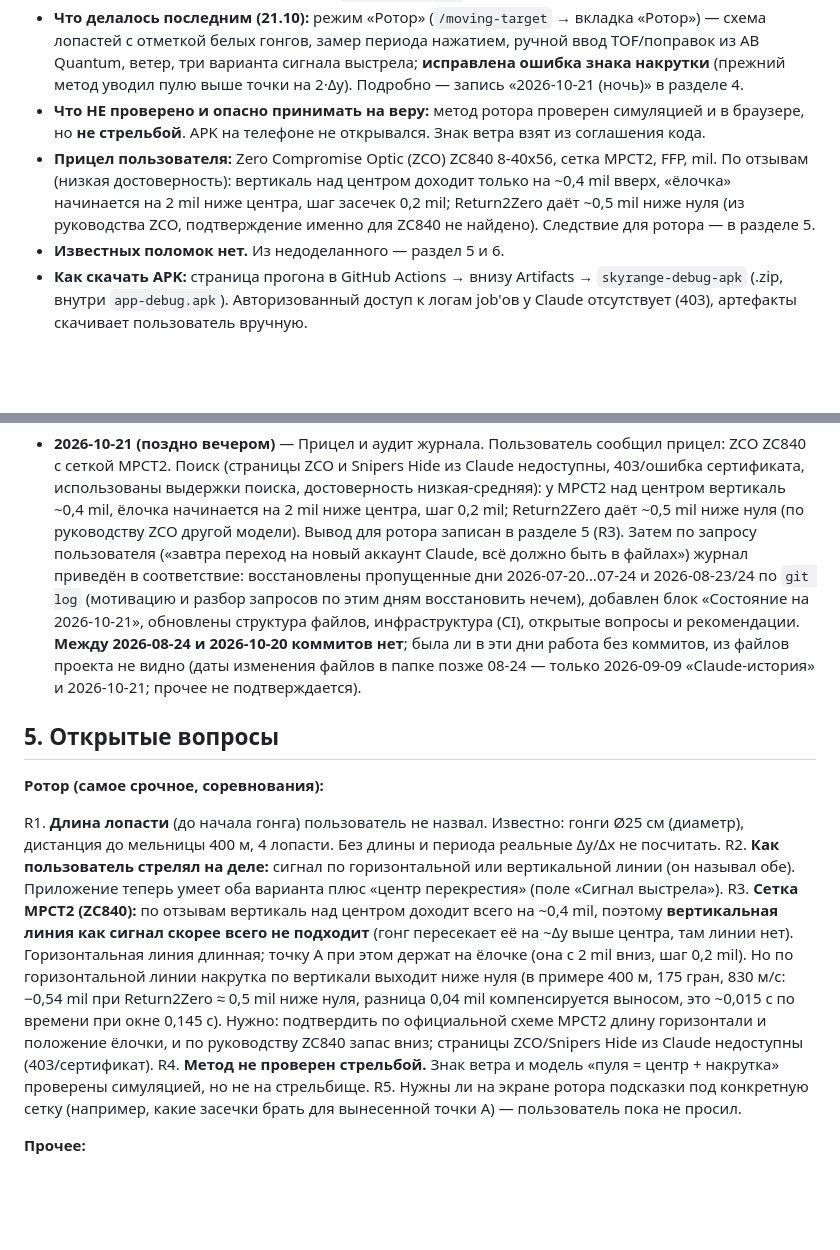
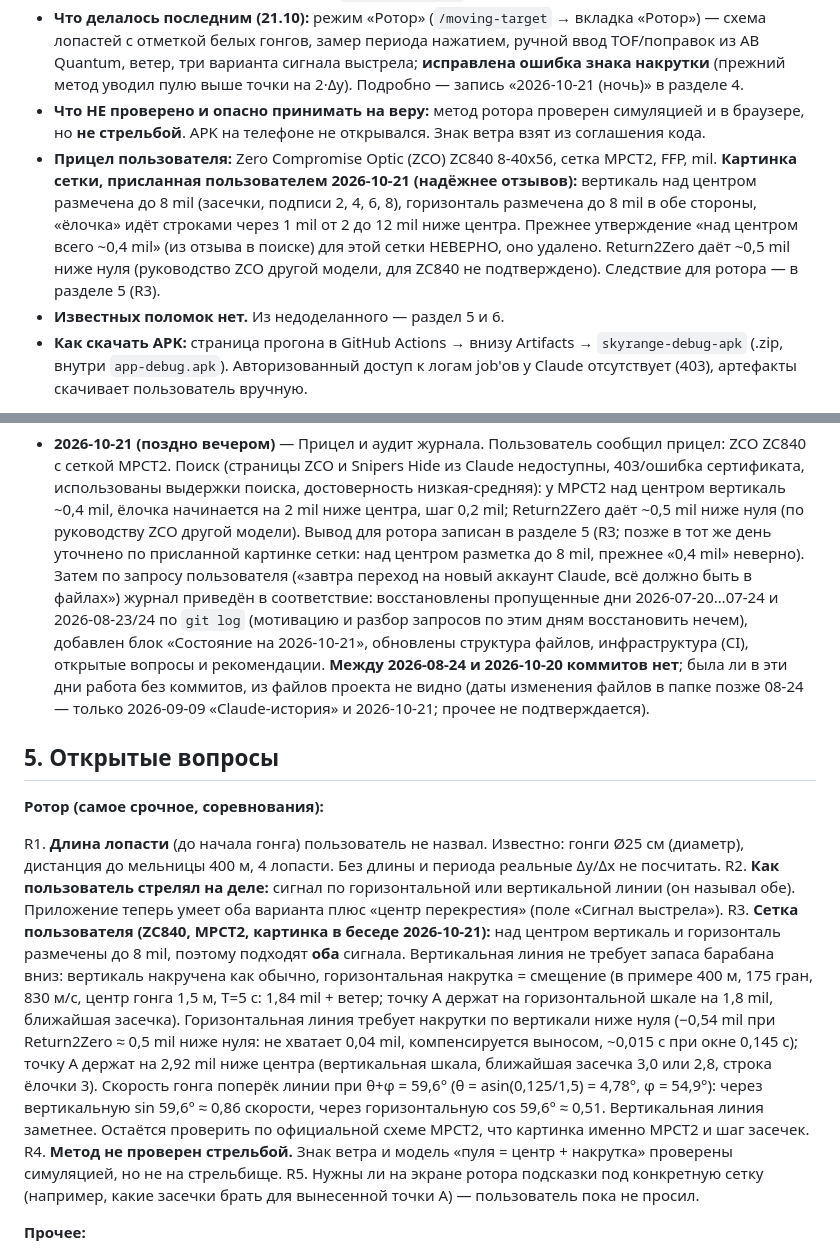
Before and after one commit to kulakoffd-gif/ballistic-calculator, a Markdown page: PROJECT_CONTEXT.md, 2 parts joined by grey strips. GitHub-like rendering; blank space fills up the shorter version.

Commit message:
docs: уточнена сетка пользователя (над центром разметка до 8 mil), R3 переписан
Co-Authored-By: Claude Sonnet 5.5 <noreply@anthropic.com>

```diff
--- a/PROJECT_CONTEXT.md
+++ b/PROJECT_CONTEXT.md
@@ -19,10 +19,12 @@ _Создан: 2026-07-06. Последняя запись в журнале —
 - **Что НЕ проверено и опасно принимать на веру:** метод ротора проверен симуляцией и в браузере,
   но **не стрельбой**. APK на телефоне не открывался. Знак ветра взят из соглашения кода.
 - **Прицел пользователя:** Zero Compromise Optic (ZCO) ZC840 8-40x56, сетка MPCT2, FFP, mil.
-  По отзывам (низкая достоверность): вертикаль над центром доходит только на ~0,4 mil вверх,
-  «ёлочка» начинается на 2 mil ниже центра, шаг засечек 0,2 mil; Return2Zero даёт ~0,5 mil ниже
-  нуля (из руководства ZCO, подтверждение именно для ZC840 не найдено). Следствие для ротора —
-  в разделе 5.
+  **Картинка сетки, присланная пользователем 2026-10-21 (надёжнее отзывов):** вертикаль над
+  центром размечена до 8 mil (засечки, подписи 2, 4, 6, 8), горизонталь размечена до 8 mil в обе
+  стороны, «ёлочка» идёт строками через 1 mil от 2 до 12 mil ниже центра. Прежнее утверждение
+  «над центром всего ~0,4 mil» (из отзыва в поиске) для этой сетки НЕВЕРНО, оно удалено.
+  Return2Zero даёт ~0,5 mil ниже нуля (руководство ZCO другой модели, для ZC840 не подтверждено).
+  Следствие для ротора — в разделе 5 (R3).
 - **Известных поломок нет.** Из недоделанного — раздел 5 и 6.
 - **Как скачать APK:** страница прогона в GitHub Actions → внизу Artifacts → `skyrange-debug-apk`
   (.zip, внутри `app-debug.apk`). Авторизованный доступ к логам job'ов у Claude отсутствует
@@ -323,7 +325,8 @@ _Пишем сюда новую запись после каждого знач
   сертификата, использованы выдержки поиска, достоверность низкая-средняя): у MPCT2 над центром
   вертикаль ~0,4 mil, ёлочка начинается на 2 mil ниже центра, шаг 0,2 mil; Return2Zero даёт
   ~0,5 mil ниже нуля (по руководству ZCO другой модели). Вывод для ротора записан в разделе 5
-  (R3). Затем по запросу пользователя («завтра переход на новый аккаунт Claude, всё должно быть
+  (R3; позже в тот же день уточнено по присланной картинке сетки: над центром разметка до 8 mil,
+  прежнее «0,4 mil» неверно). Затем по запросу пользователя («завтра переход на новый аккаунт Claude, всё должно быть
   в файлах») журнал приведён в соответствие: восстановлены пропущенные дни 2026-07-20…07-24 и
   2026-08-23/24 по `git log` (мотивацию и разбор запросов по этим дням восстановить нечем),
   добавлен блок «Состояние на 2026-10-21», обновлены структура файлов, инфраструктура (CI),
@@ -339,14 +342,17 @@ R1. **Длина лопасти** (до начала гонга) пользов
    дистанция до мельницы 400 м, 4 лопасти. Без длины и периода реальные Δy/Δx не посчитать.
 R2. **Как пользователь стрелял на деле:** сигнал по горизонтальной или вертикальной линии (он
    называл обе). Приложение теперь умеет оба варианта плюс «центр перекрестия» (поле «Сигнал выстрела»).
-R3. **Сетка MPCT2 (ZC840):** по отзывам вертикаль над центром доходит всего на ~0,4 mil, поэтому
-   **вертикальная линия как сигнал скорее всего не подходит** (гонг пересекает её на ~Δy выше центра,
-   там линии нет). Горизонтальная линия длинная; точку A при этом держат на ёлочке (она с 2 mil
-   вниз, шаг 0,2 mil). Но по горизонтальной линии накрутка по вертикали выходит ниже нуля
-   (в примере 400 м, 175 гран, 830 м/с: −0,54 mil при Return2Zero ≈ 0,5 mil ниже нуля, разница 0,04 mil
-   компенсируется выносом, это ~0,015 с по времени при окне 0,145 с). Нужно: подтвердить по
-   официальной схеме MPCT2 длину горизонтали и положение ёлочки, и по руководству ZC840 запас
-   вниз; страницы ZCO/Snipers Hide из Claude недоступны (403/сертификат).
+R3. **Сетка пользователя (ZC840, MPCT2, картинка в беседе 2026-10-21):** над центром вертикаль и
+   горизонталь размечены до 8 mil, поэтому подходят **оба** сигнала. Вертикальная линия не требует
+   запаса барабана вниз: вертикаль накручена как обычно, горизонтальная накрутка = смещение
+   (в примере 400 м, 175 гран, 830 м/с, центр гонга 1,5 м, T=5 с: 1,84 mil + ветер; точку A
+   держат на горизонтальной шкале на 1,8 mil, ближайшая засечка). Горизонтальная линия требует
+   накрутки по вертикали ниже нуля (−0,54 mil при Return2Zero ≈ 0,5 mil ниже нуля: не хватает
+   0,04 mil, компенсируется выносом, ~0,015 с при окне 0,145 с); точку A держат на 2,92 mil ниже
+   центра (вертикальная шкала, ближайшая засечка 3,0 или 2,8, строка ёлочки 3). Скорость гонга
+   поперёк линии при θ+φ = 59,6° (θ = asin(0,125/1,5) = 4,78°, φ = 54,9°): через вертикальную
+   sin 59,6° ≈ 0,86 скорости, через горизонтальную cos 59,6° ≈ 0,51. Вертикальная линия
+   заметнее. Остаётся проверить по официальной схеме MPCT2, что картинка именно MPCT2 и шаг засечек.
 R4. **Метод не проверен стрельбой.** Знак ветра и модель «пуля = центр + накрутка» проверены
    симуляцией, но не на стрельбище.
 R5. Нужны ли на экране ротора подсказки под конкретную сетку (например, какие засечки
```
